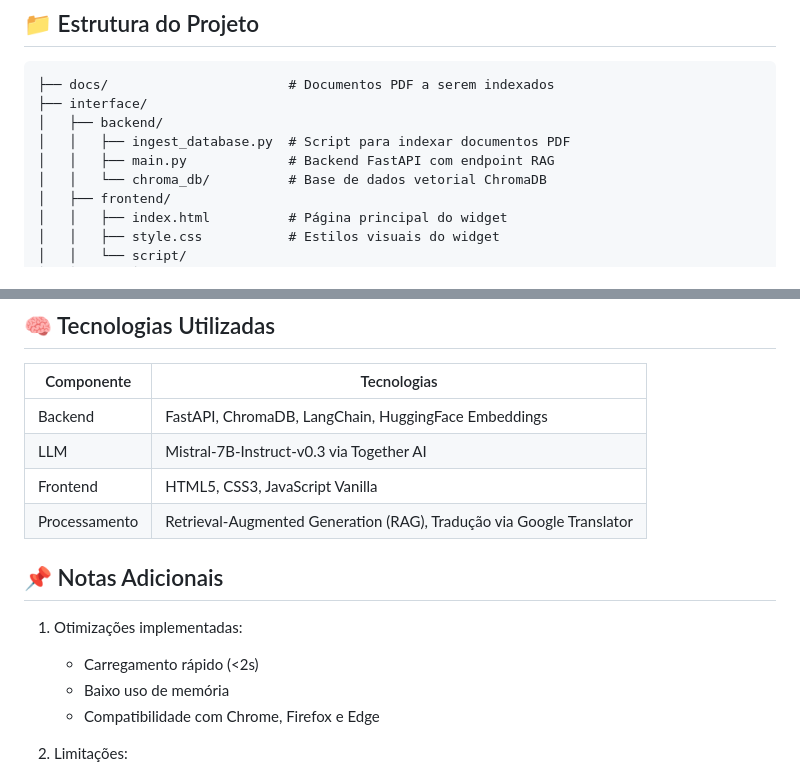
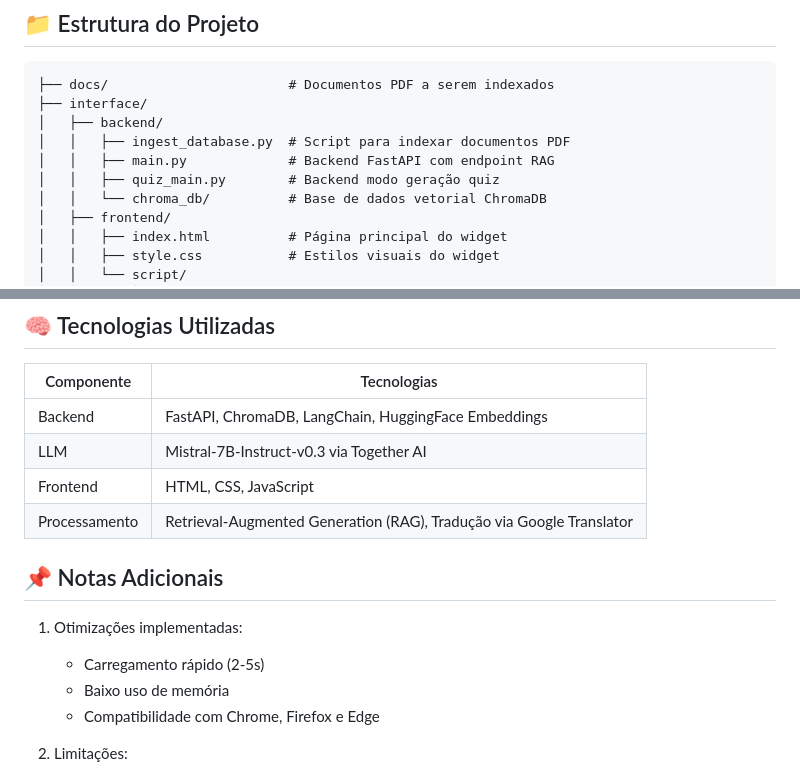
Before and after one commit to diogodiogo2002/Chatbot, a Markdown page: README.md, 2 parts joined by grey strips. GitHub-like rendering.

```diff
--- a/README.md
+++ b/README.md
@@ -10,6 +10,7 @@ Este projeto implementa um chatbot baseado em RAG (Retrieval-Augmented Generatio
 │   ├── backend/
 │   │   ├── ingest_database.py  # Script para indexar documentos PDF
 │   │   ├── main.py             # Backend FastAPI com endpoint RAG
+│   │   ├── quiz_main.py        # Backend modo geração quiz
 │   │   └── chroma_db/          # Base de dados vetorial ChromaDB
 │   ├── frontend/
 │   │   ├── index.html          # Página principal do widget
@@ -98,14 +99,14 @@ python runner.py
 | ------------- | -------------------------------------------------------------------- |
 | Backend       | FastAPI, ChromaDB, LangChain, HuggingFace Embeddings                 |
 | LLM           | Mistral-7B-Instruct-v0.3 via Together AI                             |
-| Frontend      | HTML5, CSS3, JavaScript Vanilla                                      |
+| Frontend      | HTML, CSS, JavaScript                                                |
 | Processamento | Retrieval-Augmented Generation (RAG), Tradução via Google Translator |
 
 ## 📌 Notas Adicionais
 
 1. Otimizações implementadas:
 
-   - Carregamento rápido (<2s)
+   - Carregamento rápido (2-5s)
    - Baixo uso de memória
    - Compatibilidade com Chrome, Firefox e Edge
 
```
